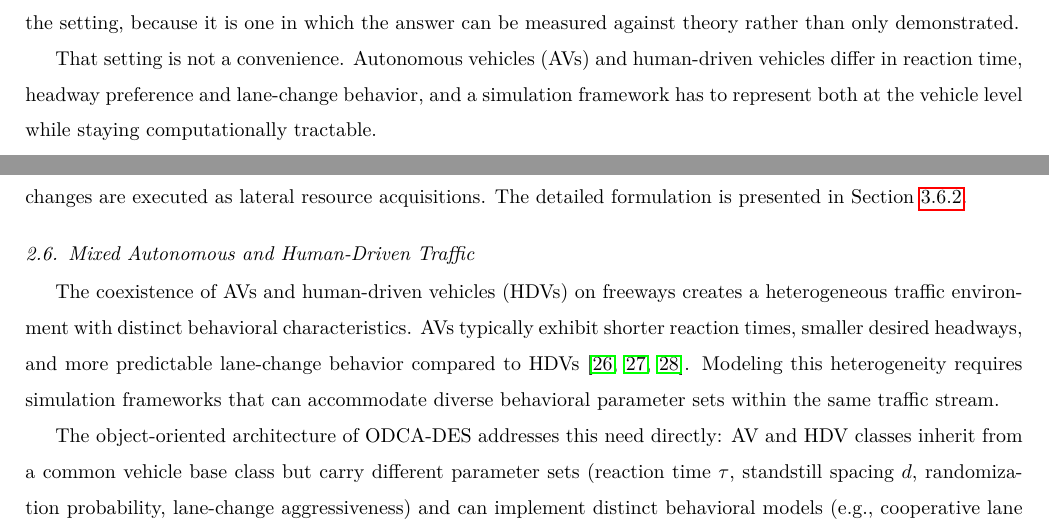
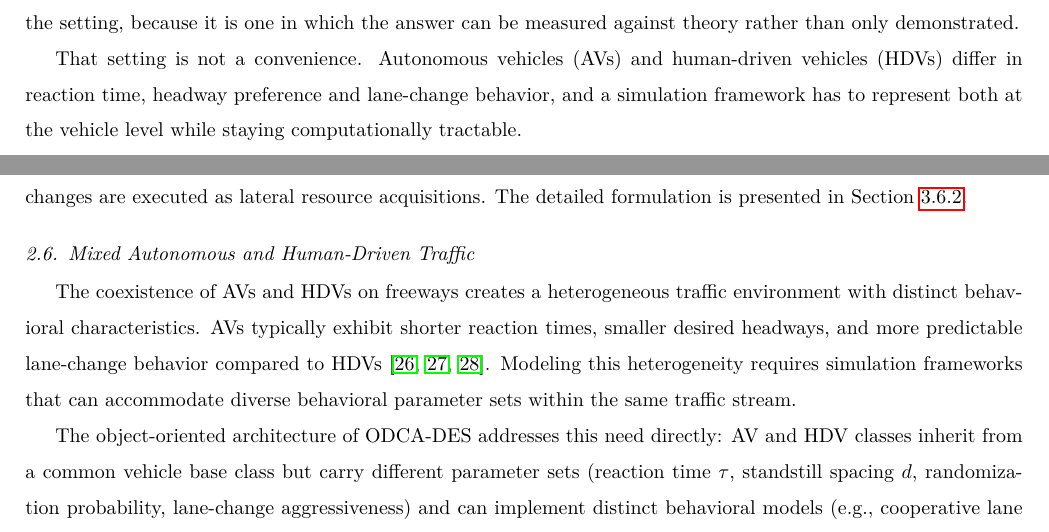
Before and after one commit to kdemirtas/paper-odca-des, a LaTeX paper (paper/paper-odca-des_smpt.tex): two parts of pages 2 and 6 of 46, joined at a grey line, cut so that both start at the same text. Compiled offline with pdfLaTeX.

Commit message:
Define HDVs at first use in the Introduction, drop the second definition
Kerem 2026-10-12 on F01: keep the lead sentence, add (HDVs). The literature
section now uses the plain abbreviation. Both PDFs rebuilt.

Co-Authored-By: Claude Opus 5.5 <noreply@anthropic.com>

```diff
--- a/paper/paper-odca-des_smpt.tex
+++ b/paper/paper-odca-des_smpt.tex
@@ -63,7 +63,7 @@ car following \sep lane changing \sep autonomous vehicles \sep mixed traffic
 
 A spatially explicit simulation model has to decide where behaviour lives. In a cellular automaton the lattice is active: every cell holds a state and a transition rule, and a moving object is a pattern of states that the rules propagate from cell to cell. The discrete-event formalisms built on that structure keep the same assignment. In Cell-DEVS \citep{wainer2001timed,wainer2014cellular}, and in its traffic applications \citep{davidson2000specifying,wainer2006atlas}, each cell is an atomic DEVS model with its own transition functions, and moving to an event-driven engine buys asynchrony without changing which entity carries the behaviour. This paper inverts that assignment, makes the moving object the process and the cell a passive resource, and reports what the inversion costs and what it buys. Freeway traffic with mixed autonomous and human-driven vehicles is the setting, because it is one in which the answer can be measured against theory rather than only demonstrated.
 
-That setting is not a convenience. Autonomous vehicles (AVs) and human-driven vehicles differ in reaction time, headway preference and lane-change behavior, and a simulation framework has to represent both at the vehicle level while staying computationally tractable.
+That setting is not a convenience. Autonomous vehicles (AVs) and human-driven vehicles (HDVs) differ in reaction time, headway preference and lane-change behavior, and a simulation framework has to represent both at the vehicle level while staying computationally tractable.
 
 Existing simulation approaches fall broadly into two categories. Microscopic traffic simulators such as SUMO \citep{lopez2018microscopic} and Vissim \citep{fellendorf2010microscopic} model individual vehicles with detailed behavioral rules but rely on fixed-timestep updates: every vehicle is evaluated at every timestep (typically 0.1--1.0\,s) regardless of whether any meaningful interaction has occurred. This synchronous update scheme introduces computational redundancy, particularly in free-flow regions where vehicles travel independently. Cellular automata (CA) models, introduced by \citet{nagel1992cellular}, offer a computationally efficient alternative through discretized space and simple local update rules. However, classical CA models also employ synchronous parallel updates and restrict vehicle speeds to integer values (cells per timestep), producing artificial speed plateaus and unrealistic fundamental diagrams \citep{maerivoet2005cellular}.
 
@@ -173,7 +173,7 @@ In the ODCA-DES framework, lane-change decisions are modeled using logistic prob
 \subsection{Mixed Autonomous and Human-Driven Traffic}
 \label{sec:lit_mixed}
 
-The coexistence of AVs and human-driven vehicles (HDVs) on freeways creates a heterogeneous traffic environment with distinct behavioral characteristics. AVs typically exhibit shorter reaction times, smaller desired headways, and more predictable lane-change behavior compared to HDVs \citep{talebpour2016influence, shladover2012impacts, vanarem2006effects}. Modeling this heterogeneity requires simulation frameworks that can accommodate diverse behavioral parameter sets within the same traffic stream.
+The coexistence of AVs and HDVs on freeways creates a heterogeneous traffic environment with distinct behavioral characteristics. AVs typically exhibit shorter reaction times, smaller desired headways, and more predictable lane-change behavior compared to HDVs \citep{talebpour2016influence, shladover2012impacts, vanarem2006effects}. Modeling this heterogeneity requires simulation frameworks that can accommodate diverse behavioral parameter sets within the same traffic stream.
 
 The object-oriented architecture of ODCA-DES addresses this need directly: AV and HDV classes inherit from a common vehicle base class but carry different parameter sets (reaction time $\tau$, standstill spacing $d$, randomization probability, lane-change aggressiveness) and can implement distinct behavioral models (e.g., cooperative lane changing for AVs vs. gap-acceptance for HDVs).
 
```
Also changed, not shown: 2 other files.
